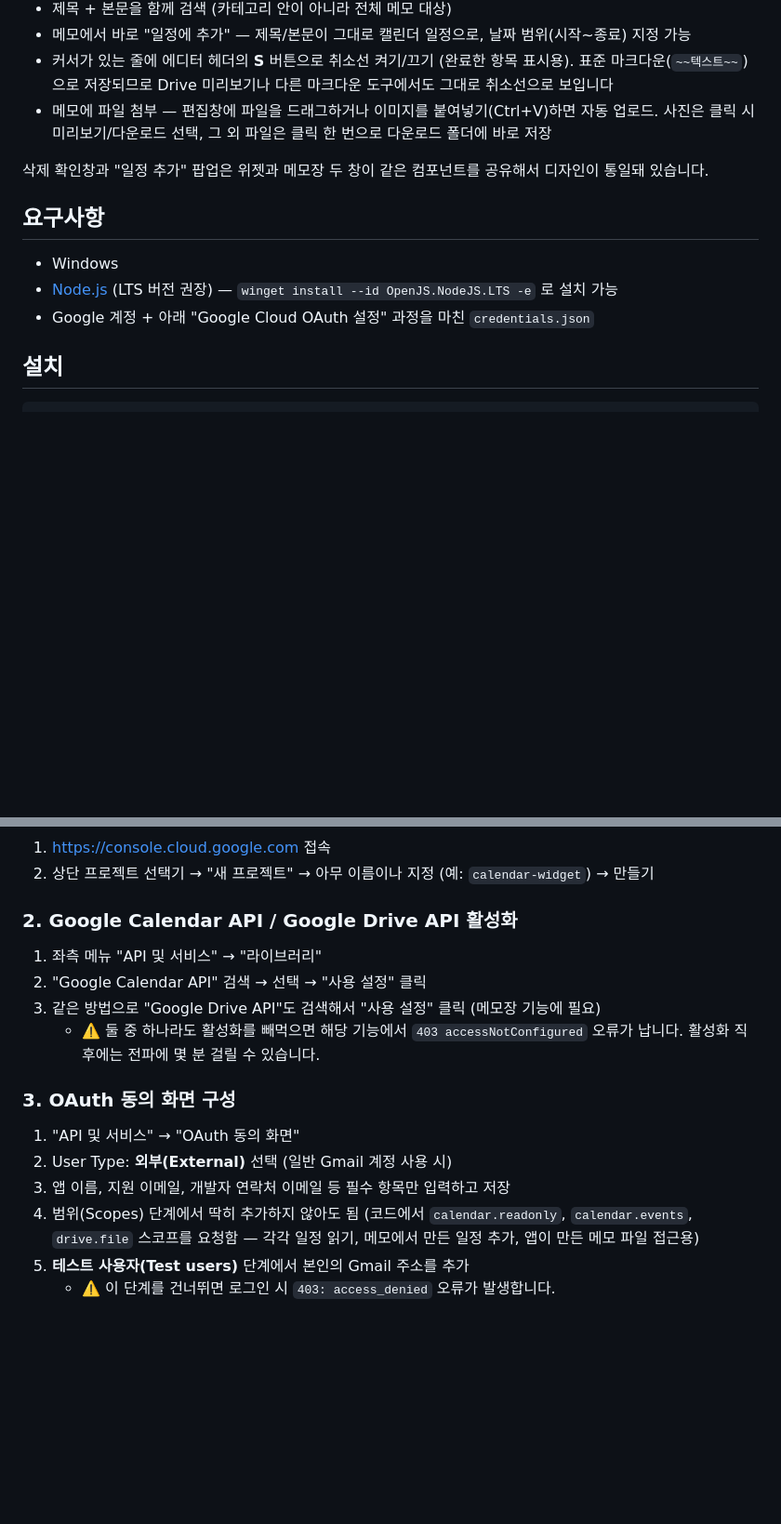
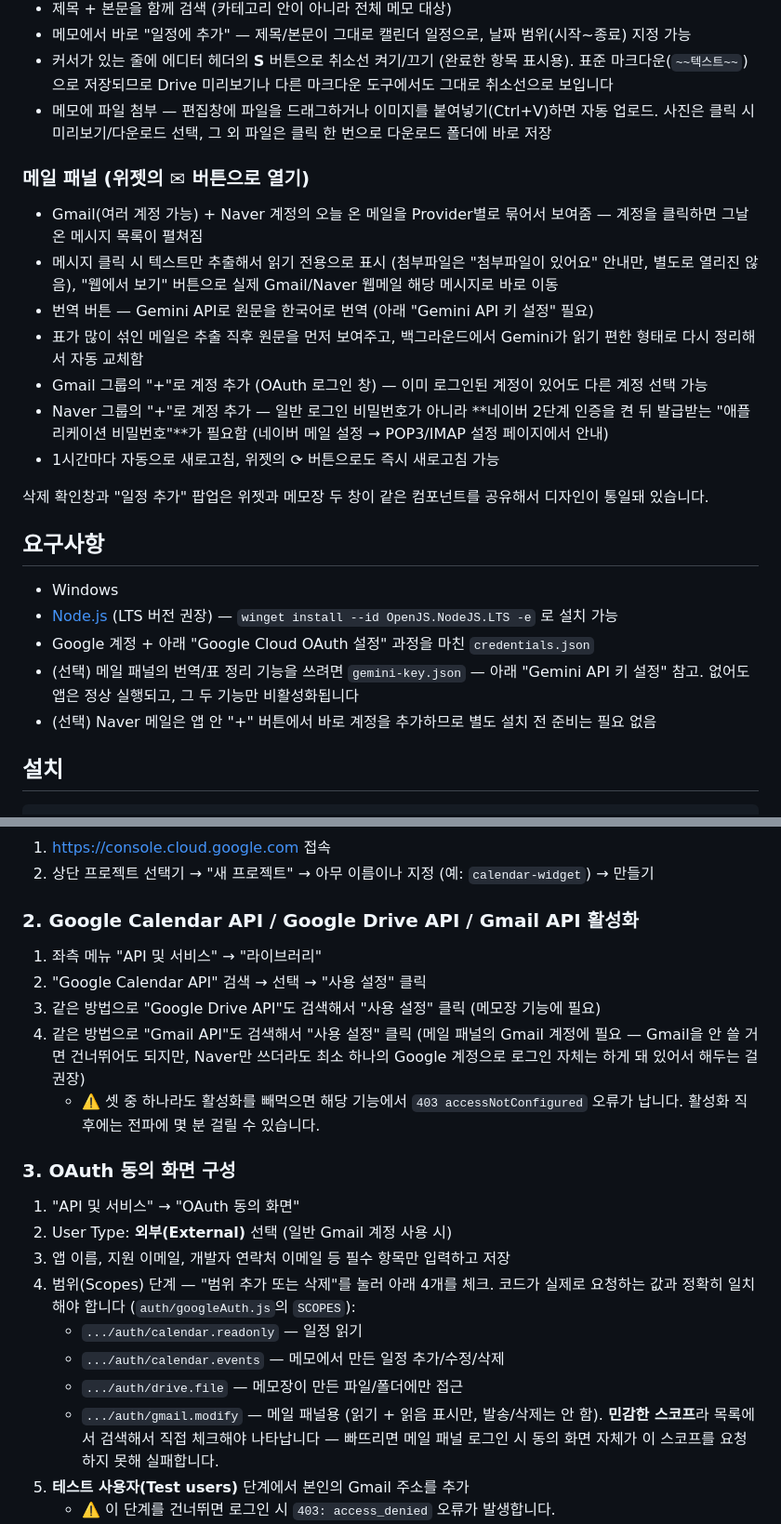
Before and after one commit to bbloo13/google-calendar-widget, a Markdown page: README.md, 2 parts joined by grey strips. Shown at 93% size. Drawn GitHub-style; blank space fills up the shorter version.

Commit message:
Document the mail panel, Gemini API key, and Gmail API setup in the README
The mail feature (multi-account Gmail, Naver, Gemini translate/cleanup)
was built after this file was last touched, so a fresh setup following
it exactly would hit undocumented walls: Gmail API never enabled,
gmail.modify never added as a consent-screen scope, and no mention of
gemini-key.json at all. Fills all three in, plus the mail panel itself
in the feature list and its account/token files in the settings table.

Co-Authored-By: Claude Sonnet 5 <noreply@anthropic.com>

```diff
--- a/README.md
+++ b/README.md
@@ -26,6 +26,15 @@ Windows 바탕화면에 띄우는 프레임리스 Google Calendar 위젯 (Electr
 - 커서가 있는 줄에 에디터 헤더의 **S** 버튼으로 취소선 켜기/끄기 (완료한 항목 표시용). 표준 마크다운(`~~텍스트~~`)으로 저장되므로 Drive 미리보기나 다른 마크다운 도구에서도 그대로 취소선으로 보입니다
 - 메모에 파일 첨부 — 편집창에 파일을 드래그하거나 이미지를 붙여넣기(Ctrl+V)하면 자동 업로드. 사진은 클릭 시 미리보기/다운로드 선택, 그 외 파일은 클릭 한 번으로 다운로드 폴더에 바로 저장
 
+### 메일 패널 (위젯의 ✉ 버튼으로 열기)
+- Gmail(여러 계정 가능) + Naver 계정의 오늘 온 메일을 Provider별로 묶어서 보여줌 — 계정을 클릭하면 그날 온 메시지 목록이 펼쳐짐
+- 메시지 클릭 시 텍스트만 추출해서 읽기 전용으로 표시 (첨부파일은 "첨부파일이 있어요" 안내만, 별도로 열리진 않음), "웹에서 보기" 버튼으로 실제 Gmail/Naver 웹메일 해당 메시지로 바로 이동
+- 번역 버튼 — Gemini API로 원문을 한국어로 번역 (아래 "Gemini API 키 설정" 필요)
+- 표가 많이 섞인 메일은 추출 직후 원문을 먼저 보여주고, 백그라운드에서 Gemini가 읽기 편한 형태로 다시 정리해서 자동 교체함
+- Gmail 그룹의 "+"로 계정 추가 (OAuth 로그인 창) — 이미 로그인된 계정이 있어도 다른 계정 선택 가능
+- Naver 그룹의 "+"로 계정 추가 — 일반 로그인 비밀번호가 아니라 **네이버 2단계 인증을 켠 뒤 발급받는 "애플리케이션 비밀번호"**가 필요함 (네이버 메일 설정 → POP3/IMAP 설정 페이지에서 안내)
+- 1시간마다 자동으로 새로고침, 위젯의 ⟳ 버튼으로도 즉시 새로고침 가능
+
 삭제 확인창과 "일정 추가" 팝업은 위젯과 메모장 두 창이 같은 컴포넌트를 공유해서 디자인이 통일돼 있습니다.
 
 ## 요구사항
@@ -33,6 +42,8 @@ Windows 바탕화면에 띄우는 프레임리스 Google Calendar 위젯 (Electr
 - Windows
 - [Node.js](https://nodejs.org/) (LTS 버전 권장) — `winget install --id OpenJS.NodeJS.LTS -e` 로 설치 가능
 - Google 계정 + 아래 "Google Cloud OAuth 설정" 과정을 마친 `credentials.json`
+- (선택) 메일 패널의 번역/표 정리 기능을 쓰려면 `gemini-key.json` — 아래 "Gemini API 키 설정" 참고. 없어도 앱은 정상 실행되고, 그 두 기능만 비활성화됩니다
+- (선택) Naver 메일은 앱 안 "+" 버튼에서 바로 계정을 추가하므로 별도 설치 전 준비는 필요 없음
 
 ## 설치
 
@@ -51,19 +62,24 @@ npm install
 1. https://console.cloud.google.com 접속
 2. 상단 프로젝트 선택기 → "새 프로젝트" → 아무 이름이나 지정 (예: `calendar-widget`) → 만들기
 
-### 2. Google Calendar API / Google Drive API 활성화
+### 2. Google Calendar API / Google Drive API / Gmail API 활성화
 
 1. 좌측 메뉴 "API 및 서비스" → "라이브러리"
 2. "Google Calendar API" 검색 → 선택 → "사용 설정" 클릭
 3. 같은 방법으로 "Google Drive API"도 검색해서 "사용 설정" 클릭 (메모장 기능에 필요)
-   - ⚠️ 둘 중 하나라도 활성화를 빼먹으면 해당 기능에서 `403 accessNotConfigured` 오류가 납니다. 활성화 직후에는 전파에 몇 분 걸릴 수 있습니다.
+4. 같은 방법으로 "Gmail API"도 검색해서 "사용 설정" 클릭 (메일 패널의 Gmail 계정에 필요 — Gmail을 안 쓸 거면 건너뛰어도 되지만, Naver만 쓰더라도 최소 하나의 Google 계정으로 로그인 자체는 하게 돼 있어서 해두는 걸 권장)
+   - ⚠️ 셋 중 하나라도 활성화를 빼먹으면 해당 기능에서 `403 accessNotConfigured` 오류가 납니다. 활성화 직후에는 전파에 몇 분 걸릴 수 있습니다.
 
 ### 3. OAuth 동의 화면 구성
 
 1. "API 및 서비스" → "OAuth 동의 화면"
 2. User Type: **외부(External)** 선택 (일반 Gmail 계정 사용 시)
 3. 앱 이름, 지원 이메일, 개발자 연락처 이메일 등 필수 항목만 입력하고 저장
-4. 범위(Scopes) 단계에서 딱히 추가하지 않아도 됨 (코드에서 `calendar.readonly`, `calendar.events`, `drive.file` 스코프를 요청함 — 각각 일정 읽기, 메모에서 만든 일정 추가, 앱이 만든 메모 파일 접근용)
+4. 범위(Scopes) 단계 — "범위 추가 또는 삭제"를 눌러 아래 4개를 체크. 코드가 실제로 요청하는 값과 정확히 일치해야 합니다 (`auth/googleAuth.js`의 `SCOPES`):
+   - `.../auth/calendar.readonly` — 일정 읽기
+   - `.../auth/calendar.events` — 메모에서 만든 일정 추가/수정/삭제
+   - `.../auth/drive.file` — 메모장이 만든 파일/폴더에만 접근
+   - `.../auth/gmail.modify` — 메일 패널용 (읽기 + 읽음 표시만, 발송/삭제는 안 함). **민감한 스코프**라 목록에서 검색해서 직접 체크해야 나타납니다 — 빠뜨리면 메일 패널 로그인 시 동의 화면 자체가 이 스코프를 요청하지 못해 실패합니다.
 5. **테스트 사용자(Test users)** 단계에서 본인의 Gmail 주소를 추가
    - ⚠️ 이 단계를 건너뛰면 로그인 시 `403: access_denied` 오류가 발생합니다.
    - 앱을 "프로덕션(게시)" 상태로 전환하는 것은 지금은 권장하지 않습니다 — Google의 검증 절차(무료지만 며칠~몇 주 소요)가 필요합니다. 개인용으로는 테스트 사용자 추가만으로 충분하지만, 그 대가로 **로그인 토큰이 7일마다 만료**됩니다 (아래 "토큰 만료와 자동 재로그인" 참고).
```
Also changed, not shown: other parts of README.md (+10 -0 lines).
